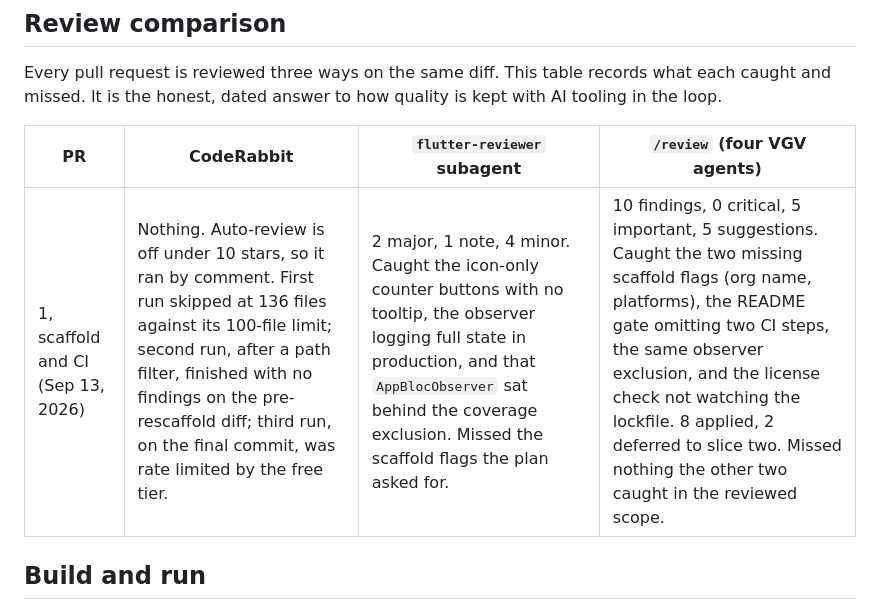
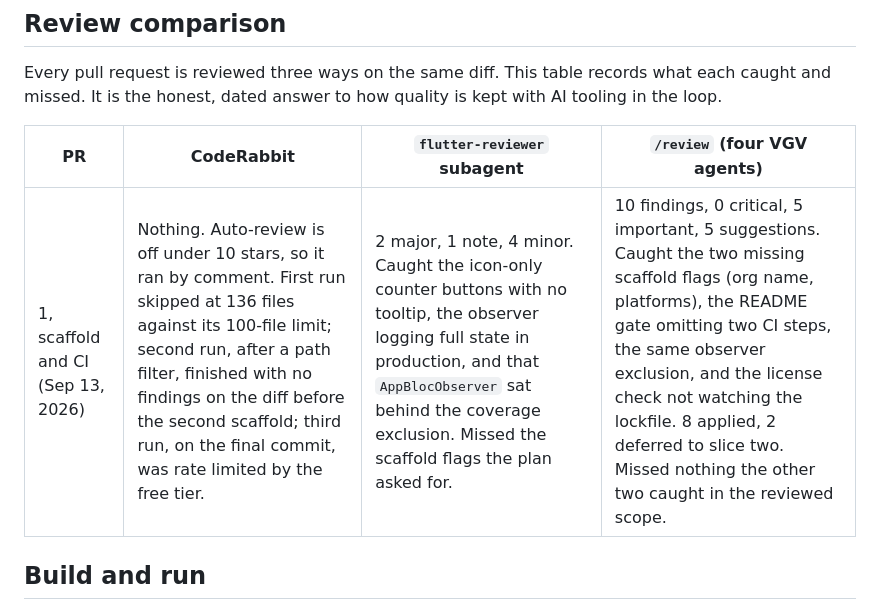
Before and after one commit to Jamie-DB/keeper, a Markdown page: README.md, the part around the change. GitHub-like rendering.

Commit message:
docs: reword the comparison row so spell-check passes

```diff
--- a/README.md
+++ b/README.md
@@ -25,7 +25,7 @@ Every pull request is reviewed three ways on the same diff. This table records w
 
 | PR | CodeRabbit | `flutter-reviewer` subagent | `/review` (four VGV agents) |
 |---|---|---|---|
-| 1, scaffold and CI (Sep 13, 2026) | Nothing. Auto-review is off under 10 stars, so it ran by comment. First run skipped at 136 files against its 100-file limit; second run, after a path filter, finished with no findings on the pre-rescaffold diff; third run, on the final commit, was rate limited by the free tier. | 2 major, 1 note, 4 minor. Caught the icon-only counter buttons with no tooltip, the observer logging full state in production, and that `AppBlocObserver` sat behind the coverage exclusion. Missed the scaffold flags the plan asked for. | 10 findings, 0 critical, 5 important, 5 suggestions. Caught the two missing scaffold flags (org name, platforms), the README gate omitting two CI steps, the same observer exclusion, and the license check not watching the lockfile. 8 applied, 2 deferred to slice two. Missed nothing the other two caught in the reviewed scope. |
+| 1, scaffold and CI (Sep 13, 2026) | Nothing. Auto-review is off under 10 stars, so it ran by comment. First run skipped at 136 files against its 100-file limit; second run, after a path filter, finished with no findings on the diff before the second scaffold; third run, on the final commit, was rate limited by the free tier. | 2 major, 1 note, 4 minor. Caught the icon-only counter buttons with no tooltip, the observer logging full state in production, and that `AppBlocObserver` sat behind the coverage exclusion. Missed the scaffold flags the plan asked for. | 10 findings, 0 critical, 5 important, 5 suggestions. Caught the two missing scaffold flags (org name, platforms), the README gate omitting two CI steps, the same observer exclusion, and the license check not watching the lockfile. 8 applied, 2 deferred to slice two. Missed nothing the other two caught in the reviewed scope. |
 
 ## Build and run
 
```
